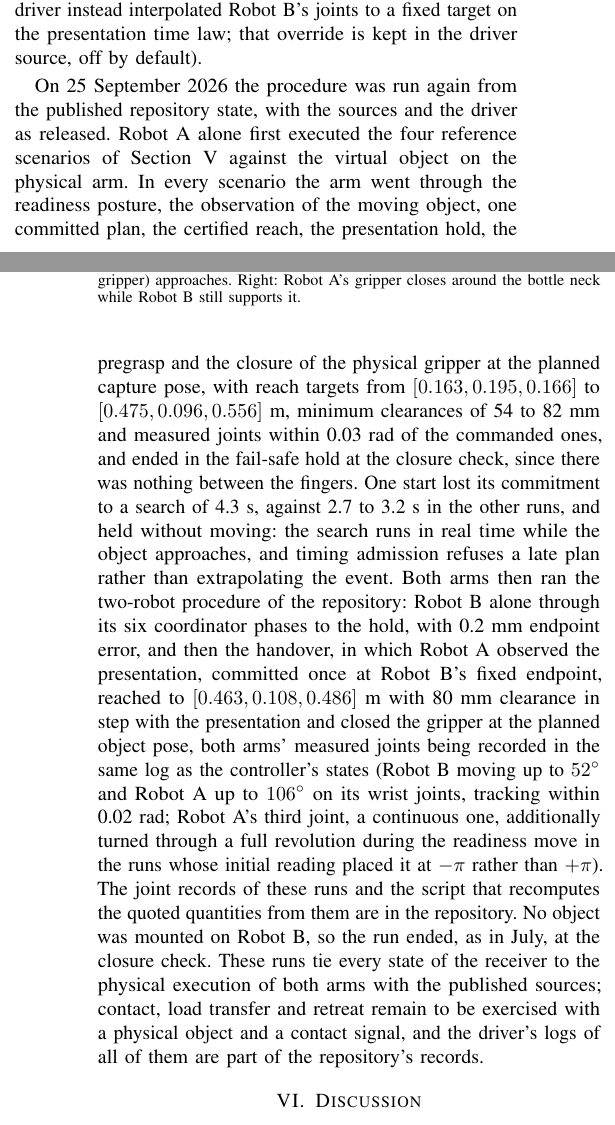
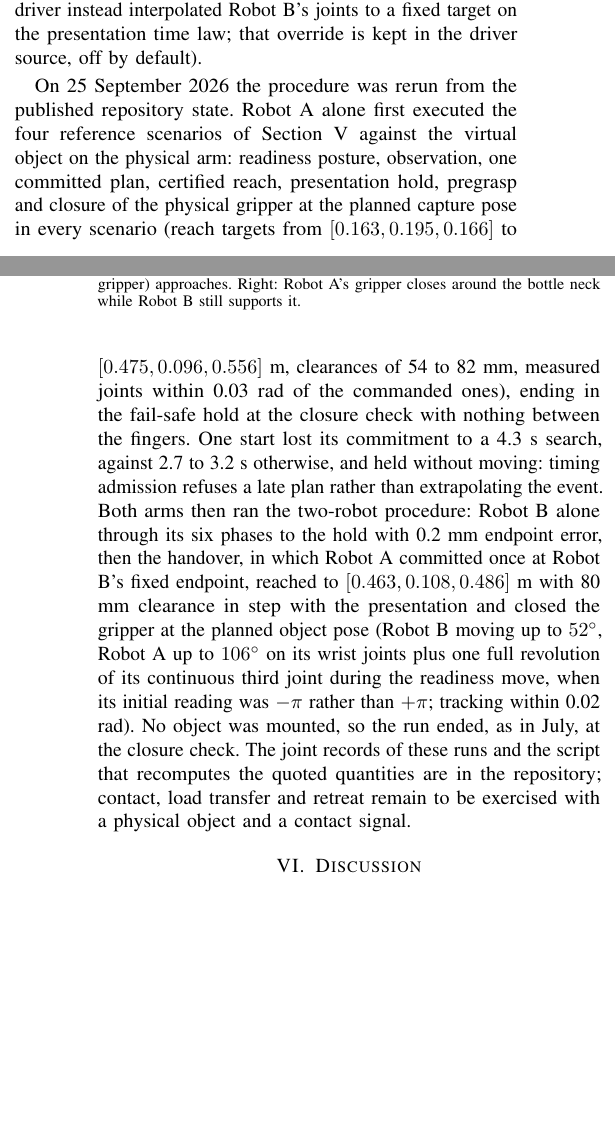
Before and after one commit to harryjavadinia-creator/TRIAD-handover-controller, a LaTeX paper (paper/triad_system_paper.tex): two parts of the columns of pages 6 and 7 of 8 before the commit and two parts of the columns of pages 6 and 7 of 7 after it, joined at a grey line, cut so that both start at the same text, the shorter picture padded with empty space. Compiled offline with pdfLaTeX.

Commit message:
Paper: the 25 September hardware paragraph condensed; seven pages again, same facts and numbers

```diff
--- a/paper/triad_system_paper.tex
+++ b/paper/triad_system_paper.tex
@@ -198,7 +198,7 @@ With Robot B as the giver the full two-arm handover completes in simulation (Fig
 \subsection{The two physical arms}
 Both arms have been driven together on hardware through per-robot Kortex bridges. Fig.~\ref{fig:physical} shows the laboratory setup on video: Robot B presents the object, a bottle held in its tool, and Robot A approaches with its Robotiq gripper and closes it on the bottle neck. The controller logs of those sessions contain the second arm's motor currents, which only a physical robot produces; they record Robot B alone executing its presentation through all six coordinator phases while Robot A held, and nine combined runs in which Robot A observed, planned, reached, held, approached, entered the capture state with the physical gripper bridge enabled and closed the gripper on the object. Reach and close was the objective of those sessions: the object was taped to Robot B's tool, so no load transfer and no retreat were attempted by design. After the closure each run ended in the fail-safe hold inside the capture state, because the closure check against the virtual object model reported pad contact (the controller has no physical contact or force signal), as expected in that setup. The logs are not synchronised with the video, so the video and the logs are reported as separate evidence. Robot A's gripper has been commissioned on hardware with a measured closure calibration, and the receiver's hardware switches and that calibration are collected in one configuration overlay in the repository. The transfer force source was virtual in every hardware run, and the integrated giver coordinator reported in Section~\ref{sec:two} has been exercised end-to-end in simulation; on hardware Robot B alone ran with that coordinator, and the combined runs used the same coordinator inside the laboratory's sandbox controller (in four early runs of the last session the Kortex driver instead interpolated Robot B's joints to a fixed target on the presentation time law; that override is kept in the driver source, off by default).
 
-On 25 September 2026 the procedure was run again from the published repository state, with the sources and the driver as released. Robot A alone first executed the four reference scenarios of Section~\ref{sec:eval} against the virtual object on the physical arm. In every scenario the arm went through the readiness posture, the observation of the moving object, one committed plan, the certified reach, the presentation hold, the pregrasp and the closure of the physical gripper at the planned capture pose, with reach targets from $[0.163, 0.195, 0.166]$ to $[0.475, 0.096, 0.556]$ m, minimum clearances of 54 to 82 mm and measured joints within 0.03 rad of the commanded ones, and ended in the fail-safe hold at the closure check, since there was nothing between the fingers. One start lost its commitment to a search of 4.3 s, against 2.7 to 3.2 s in the other runs, and held without moving: the search runs in real time while the object approaches, and timing admission refuses a late plan rather than extrapolating the event. Both arms then ran the two-robot procedure of the repository: Robot B alone through its six coordinator phases to the hold, with 0.2 mm endpoint error, and then the handover, in which Robot A observed the presentation, committed once at Robot B's fixed endpoint, reached to $[0.463, 0.108, 0.486]$ m with 80 mm clearance in step with the presentation and closed the gripper at the planned object pose, both arms' measured joints being recorded in the same log as the controller's states (Robot B moving up to $52^\circ$ and Robot A up to $106^\circ$ on its wrist joints, tracking within 0.02 rad; Robot A's third joint, a continuous one, additionally turned through a full revolution during the readiness move in the runs whose initial reading placed it at $-\pi$ rather than $+\pi$). The joint records of these runs and the script that recomputes the quoted quantities from them are in the repository. No object was mounted on Robot B, so the run ended, as in July, at the closure check. These runs tie every state of the receiver to the physical execution of both arms with the published sources; contact, load transfer and retreat remain to be exercised with a physical object and a contact signal, and the driver's logs of all of them are part of the repository's records.
+On 25 September 2026 the procedure was rerun from the published repository state. Robot A alone first executed the four reference scenarios of Section~\ref{sec:eval} against the virtual object on the physical arm: readiness posture, observation, one committed plan, certified reach, presentation hold, pregrasp and closure of the physical gripper at the planned capture pose in every scenario (reach targets from $[0.163, 0.195, 0.166]$ to $[0.475, 0.096, 0.556]$ m, clearances of 54 to 82 mm, measured joints within 0.03 rad of the commanded ones), ending in the fail-safe hold at the closure check with nothing between the fingers. One start lost its commitment to a 4.3 s search, against 2.7 to 3.2 s otherwise, and held without moving: timing admission refuses a late plan rather than extrapolating the event. Both arms then ran the two-robot procedure: Robot B alone through its six phases to the hold with 0.2 mm endpoint error, then the handover, in which Robot A committed once at Robot B's fixed endpoint, reached to $[0.463, 0.108, 0.486]$ m with 80 mm clearance in step with the presentation and closed the gripper at the planned object pose (Robot B moving up to $52^\circ$, Robot A up to $106^\circ$ on its wrist joints plus one full revolution of its continuous third joint during the readiness move, when its initial reading was $-\pi$ rather than $+\pi$; tracking within 0.02 rad). No object was mounted, so the run ended, as in July, at the closure check. The joint records of these runs and the script that recomputes the quoted quantities are in the repository; contact, load transfer and retreat remain to be exercised with a physical object and a contact signal.
 
 \begin{figure}[t]\centering\includegraphics[width=\columnwidth]{two_robot_physical.png}
 \caption{The two physical arms in the laboratory, from the video record. Left: Robot B (right arm) presents the bottle while Robot A (left arm, Robotiq gripper) approaches. Right: Robot A's gripper closes around the bottle neck while Robot B still supports it.}\label{fig:physical}\end{figure}
```
Also changed, not shown: paper/triad_system_paper.pdf.
